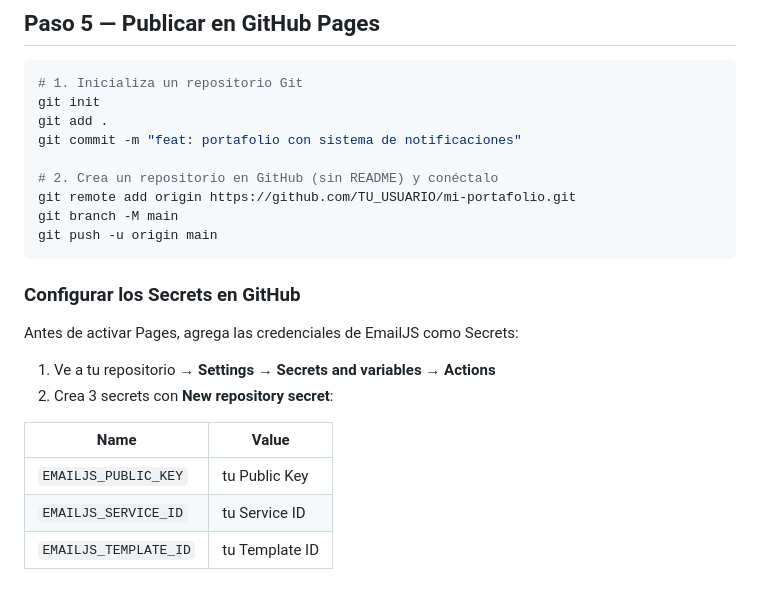
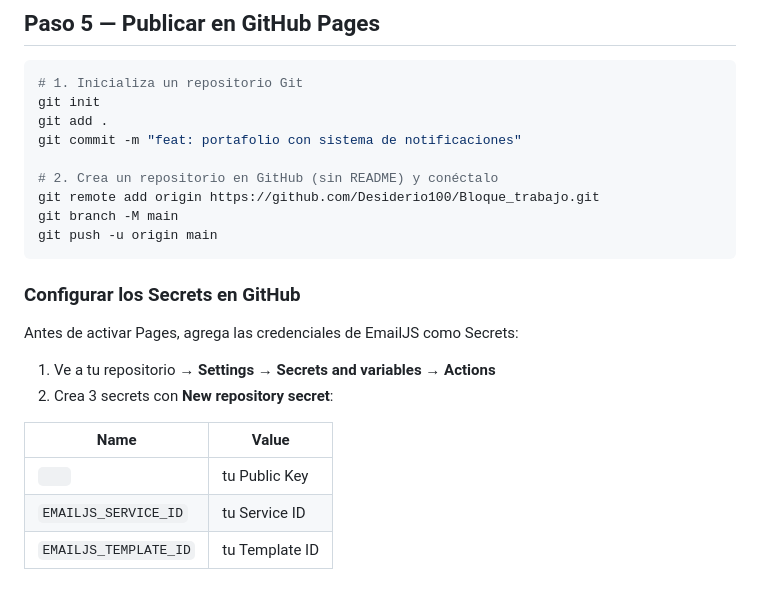
Before and after one commit to Desiderio100/Bloque_trabajo, a Markdown page: README.md, the part around the change. GitHub-like rendering.

Commit message:
docs: update project instructions

````diff
--- a/README.md
+++ b/README.md
@@ -169,7 +169,7 @@ git add .
 git commit -m "feat: portafolio con sistema de notificaciones"
 
 # 2. Crea un repositorio en GitHub (sin README) y conéctalo
-git remote add origin https://github.com/TU_USUARIO/mi-portafolio.git
+git remote add origin https://github.com/Desiderio100/Bloque_trabajo.git
 git branch -M main
 git push -u origin main
 ```
@@ -183,7 +183,7 @@ Antes de activar Pages, agrega las credenciales de EmailJS como Secrets:
 
 | Name | Value |
 |------|-------|
-| `EMAILJS_PUBLIC_KEY` | tu Public Key |
+| `   ` | tu Public Key |
 | `EMAILJS_SERVICE_ID` | tu Service ID |
 | `EMAILJS_TEMPLATE_ID` | tu Template ID |
 
````
